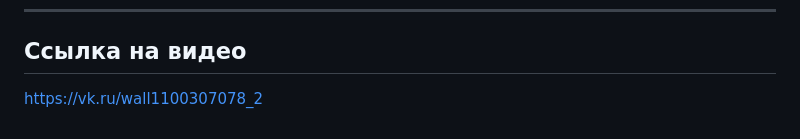
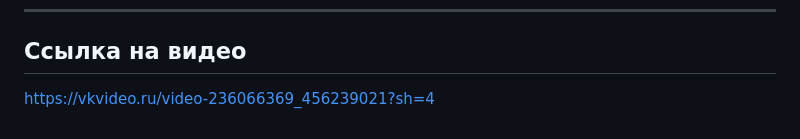
Before and after one commit to 131009lily-web/pitanie-1, a Markdown page: README.md, the part around the change. GitHub-like rendering.

```diff
--- a/README.md
+++ b/README.md
@@ -795,4 +795,4 @@ python app.py
 
 ## Ссылка на видео
 
-https://vk.ru/wall1100307078_2
+https://vkvideo.ru/video-236066369_456239021?sh=4
```
